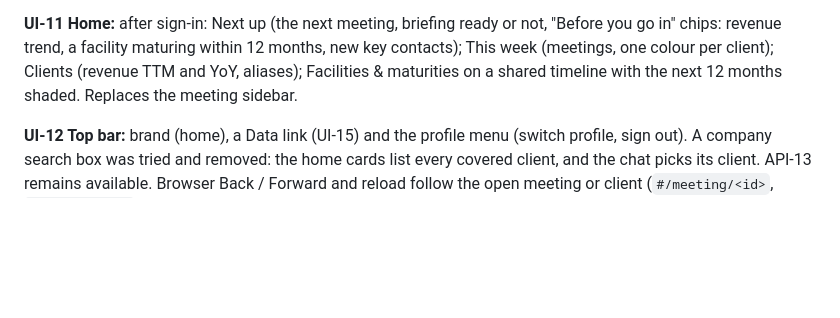
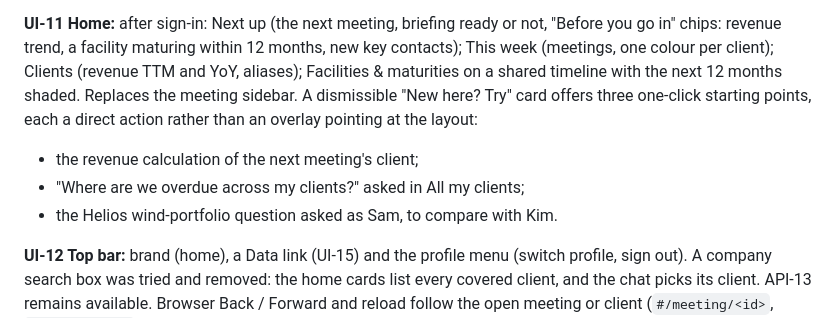
Before and after one commit to Pranay0205/rag_prototype, a Markdown page: specs/05-api-ui.md, the part around the change. Rendered like a GitHub page; blank space fills up the shorter version.

```diff
--- a/specs/05-api-ui.md
+++ b/specs/05-api-ui.md
@@ -89,6 +89,11 @@ who reviewed it and how many claims were checked and removed.
 chips: revenue trend, a facility maturing within 12 months, new key contacts); This week (meetings,
 one colour per client); Clients (revenue TTM and YoY, aliases); Facilities & maturities on a shared
 timeline with the next 12 months shaded. Replaces the meeting sidebar.
+A dismissible "New here? Try" card offers three one-click starting points, each a direct action
+rather than an overlay pointing at the layout:
+- the revenue calculation of the next meeting's client;
+- "Where are we overdue across my clients?" asked in All my clients;
+- the Helios wind-portfolio question asked as Sam, to compare with Kim.
 
 **UI-12 Top bar:** brand (home), a Data link (UI-15) and the profile menu (switch profile, sign out). A
 company search box was tried and removed: the home cards list every covered client, and the chat
```
Also changed, not shown: README.md (+10 -4 lines), docs/images/home.png, 4 other files.
